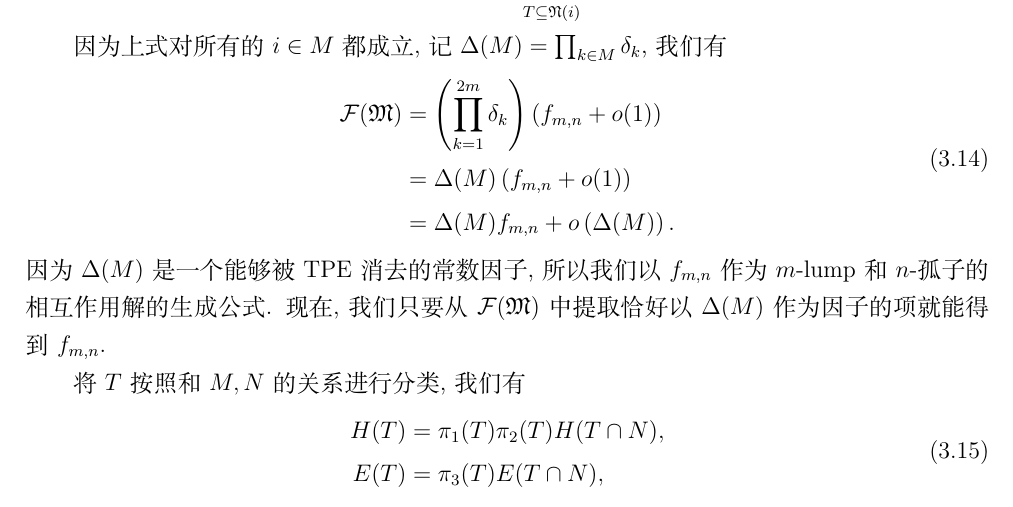
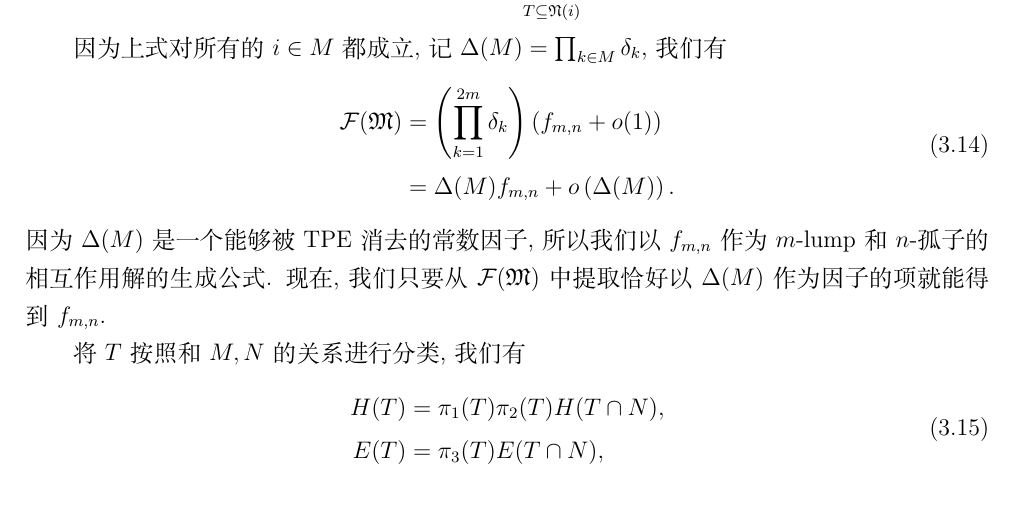
Before and after one commit to yu961549745/ECNU_Paper, a LaTeX paper (HirotaEx/HirotaEx.tex): part of page 9 of 11, cut so that both start at the same text. Compiled offline with XeLaTeX.

```diff
--- a/HirotaEx/HirotaEx.tex
+++ b/HirotaEx/HirotaEx.tex
@@ -432,7 +432,6 @@
 \begin{equation}
 \begin{aligned}
   \CF(\FM)&=\sbrace{\prod_{k=1}^{2m}{\delta_k}}\sbrace{f_{m,n}+o(1)}\\
-  &=\Delta(M)\sbrace{f_{m,n}+o(1)} \\
   &=\Delta(M)f_{m,n}+o\sbrace{\Delta(M)}.
 \end{aligned}
 \label{fmn-o}
```
